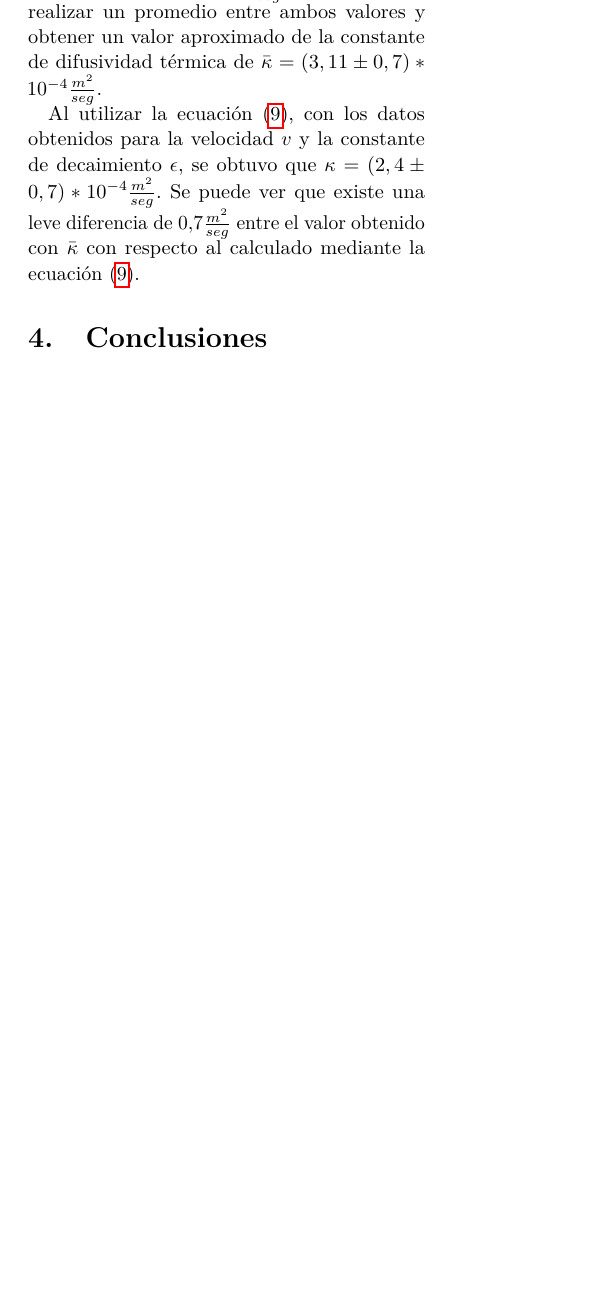
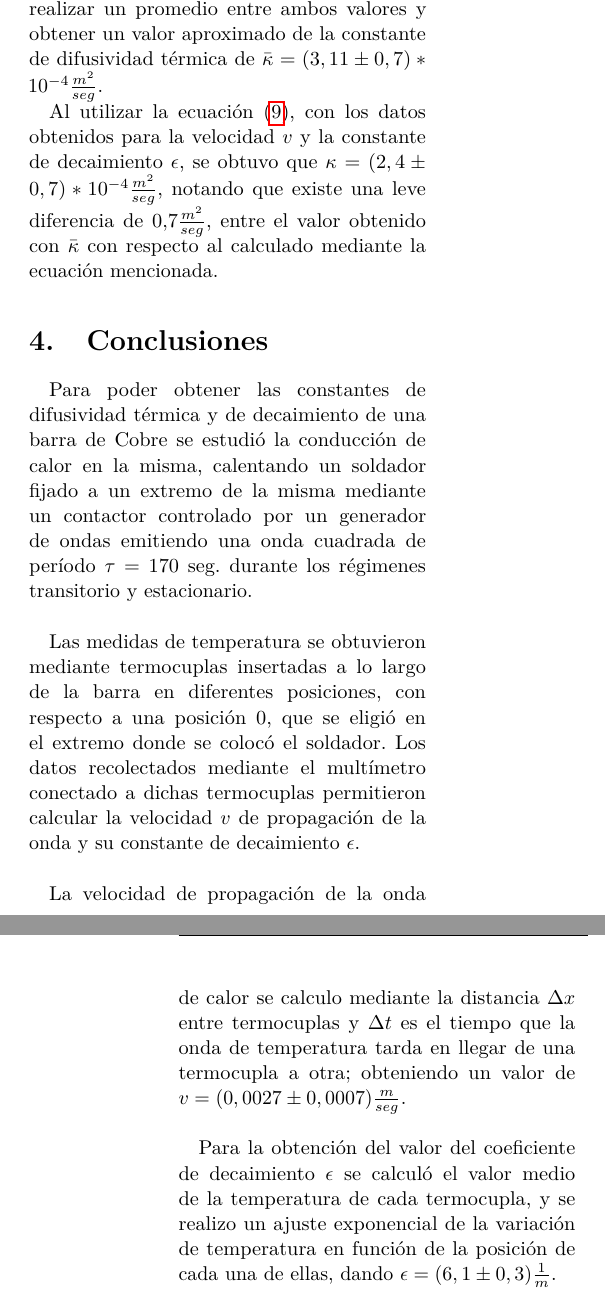
Before and after one commit to ignaciop/laboratorio4, a LaTeX paper (practica2/Informe2/informe2.tex): part of one column of page 4 of 5 before the commit and two parts of the columns of pages 4 and 5 of 5 after it, the two joined at a grey line, cut so that both start at the same text, the shorter picture padded with empty space. Compiled offline with pdfLaTeX.

Commit message:
Informe 2 final

```diff
--- a/practica2/Informe2/informe2.tex
+++ b/practica2/Informe2/informe2.tex
@@ -262,7 +262,7 @@ v = \frac{\Delta x}{\Delta t}
 donde $\Delta x$ es la distancia dada por la diferencia en las posiciones de las termocuplas que figuran en la Tabla \ref{tab:posiciones}. $\Delta t$ es el tiempo que la onda de temperatura tarda en llegar de una termocupla a otra. Se trabaj\'o con los valores obtenidos con los canales 1 y 2, sin tomar en cuenta los otros canales debido a que al calcular los m\'aximos de temperatura, el algoritmo de detecci\'on de picos fallaba, mientras que la se\~nal de los canales 1 y 2 fue lo suficientemente limpia para que detecte bien los m\'aximos. A\'un as\'i, se utilizaron algunos algoritmos de optimizaci\'on, como por ejemplo, se limpi\'o el ruido de la se\~nal y cuando el programa detectaba dos m\'aximos en un lugar donde s\'olo deb\'ia haber uno, fueron promediados. \newline
 
 \par
-En la Figura \ref{fig:deltat} se puede ver un acercamiento a la diferencia temporal que hay entre el primer m\'aximo de temperatura de los canales 1 y 2. Se realiz\'o este procedimiento para todos los m\'aximos y se obtuvo una lista de diferencias temporales, la cual se promedi\'o, obteniendo: $\Delta t = 16.6 \pm 3.8 s$, para el error de este valor se considero la desviaci\'on est\'andar de la de la curva gaussiana centrada en el valor medio pues los errores m\'as notables se producieron en el an\'alisis de datos. La diferencia entre la posici\'on de las termocuplas 1 y 2 es: $\Delta x = 0.045  \pm 0.002m$, pudiendo obtener un valor para la velocidad de la onda de: $v =0.0027 \pm 0.0007 \frac{m}{s} $, el error de este valor se obtuvo a partir de la propagaci\'on de errores.
+En la Figura \ref{fig:deltat} se puede ver un acercamiento a la diferencia temporal que hay entre el primer m\'aximo de temperatura de los canales 1 y 2. Se realiz\'o este procedimiento para todos los m\'aximos y se obtuvo una lista de diferencias temporales, la cual se promedi\'o, obteniendo: $\Delta t = (16,6 \pm 3,8)$ seg., para el error de este valor se considero la desviaci\'on est\'andar de la de la curva gaussiana centrada en el valor medio pues los errores m\'as notables se producieron en el an\'alisis de datos. La diferencia entre la posici\'on de las termocuplas 1 y 2 es: $\Delta x = (0,045 \pm 0,002)$ m., pudiendo obtener un valor para la velocidad de la onda de $v = (0,0027 \pm 0,0007) \frac{m}{seg}$, el error de este valor se obtuvo a partir de la propagaci\'on de errores.
 
 \begin{figure}[H]
 \includegraphics[width=\linewidth]{deltat.jpg}
@@ -281,15 +281,19 @@ Para obtener el valor del coeficiente de decaimiento $\epsilon$ se calcul\'o el
 
 Por ultimo, mediante las ecuaciones (\ref{eq:ke}) y (\ref{eq:kv}) se encontr\'o que $\kappa_{\epsilon} = (4,9 \pm 0,7) * 10^{-4} \frac{m^{2}}{seg}$ y $\kappa_{v} = (1,2 \pm 0,7) * 10^{-4} \frac{m^{2}}{seg}$, lo que permite realizar un promedio entre ambos valores y obtener un valor aproximado de la constante de difusividad t\'ermica de $\bar{\kappa} = (3,11 \pm 0,7) * 10^{-4}  \frac{m^{2}}{seg}$.
 
-Al utilizar la ecuaci\'on (\ref{eq:kappa}), con los datos obtenidos para la velocidad $v$ y la constante de decaimiento $\epsilon$, se obtuvo que $\kappa = (2,4 \pm 0,7) * 10^{-4} \frac{m^{2}}{seg}$. Se puede ver que existe una leve diferencia de $0.7\frac{m^{2}}{seg}$ entre el valor obtenido con $\bar{\kappa}$ con respecto al calculado mediante la ecuaci\'on (\ref{eq:kappa}).
+Al utilizar la ecuaci\'on (\ref{eq:kappa}), con los datos obtenidos para la velocidad $v$ y la constante de decaimiento $\epsilon$, se obtuvo que $\kappa = (2,4 \pm 0,7) * 10^{-4} \frac{m^{2}}{seg}$, notando que existe una leve diferencia de $0.7\frac{m^{2}}{seg}$, entre el valor obtenido con $\bar{\kappa}$ con respecto al calculado mediante la ecuaci\'on mencionada.
 
 %------------------------------------------------
 
 \section{Conclusiones}
 
-
-
+Para poder obtener las constantes de difusividad t\'ermica y de decaimiento de una barra de Cobre se estudi\'o la conducci\'on de calor en la misma, calentando un soldador fijado a un extremo de la misma mediante un contactor controlado por un generador de ondas emitiendo una onda cuadrada de per\'iodo $\tau$ = 170 seg. durante los r\'egimenes transitorio y estacionario. \newline
 
 \par
-Con los resultados obtenidos experimentalmente para $\kappa$, se obtuvo una diferencia del 45 \% con respecto al valor te\'orico tabulado para el Cobre, $\kappa = 1,12 * 10^{-4} \frac{m^{2}}{seg}$., que si bien se encuentra dentro del orden de magnitud propuesto por la bibliograf\'ia, creemos que se produjeron errores debido a la baja sensibilidad de las termocuplas, produciendo que la detecci\'on de m\'aximos de intensidad no sean tan exactos, afectando el c\'alculo final.
+Las medidas de temperatura se obtuvieron mediante termocuplas insertadas a lo largo de la barra en diferentes posiciones, con respecto a una posici\'on 0, que se eligi\'o en el extremo donde se coloc\'o el soldador. Los datos recolectados mediante el mult\'imetro conectado a dichas termocuplas permitieron calcular la velocidad $v$ de propagaci\'on de la onda y su constante de decaimiento $\epsilon$. \newline
 
+\par
+La velocidad de propagaci\'on de la onda de calor se calculo mediante la distancia $\Delta x$ entre termocuplas y $\Delta t$ es el tiempo que la onda de temperatura tarda en llegar de una termocupla a otra; obteniendo un valor de $v = (0,0027 \pm 0,0007) \frac{m}{seg}$. \newline
+
+\par
+Para la obtenci\'on del valor del coeficiente de decaimiento $\epsilon$ se calcul\'o el valor medio de la temperatura de cada termocupla, y se realizo un ajuste exponencial de la variaci\'on de temperatura en funci\'on de la posici\'on de cada una de ellas, dando $\epsilon = (6,1 \pm 0,3) \frac{1}{m}$. \newline
```
Also changed, not shown: practica2/Informe2/informe2.pdf, practica2/Informe2/informe2.tex (10 more changed lines).
